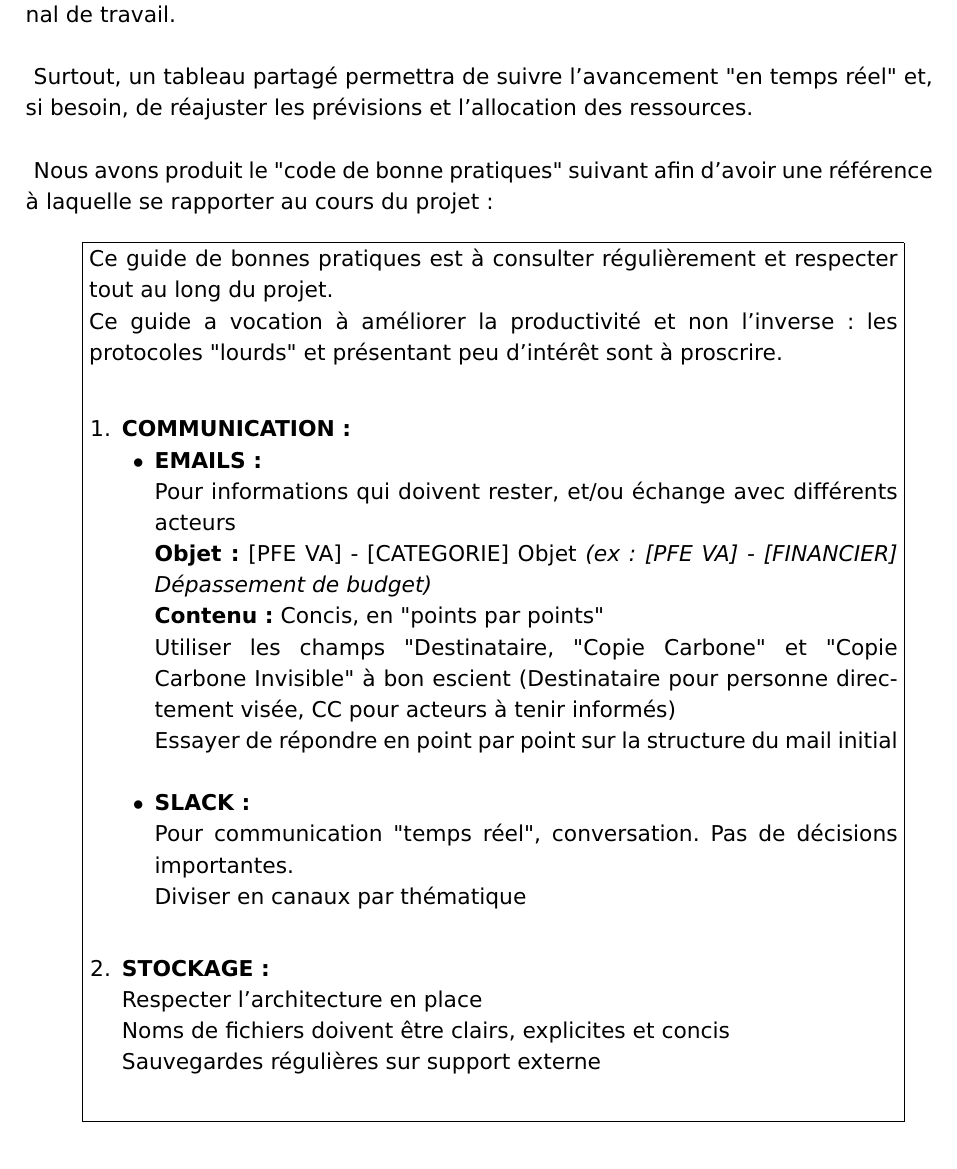
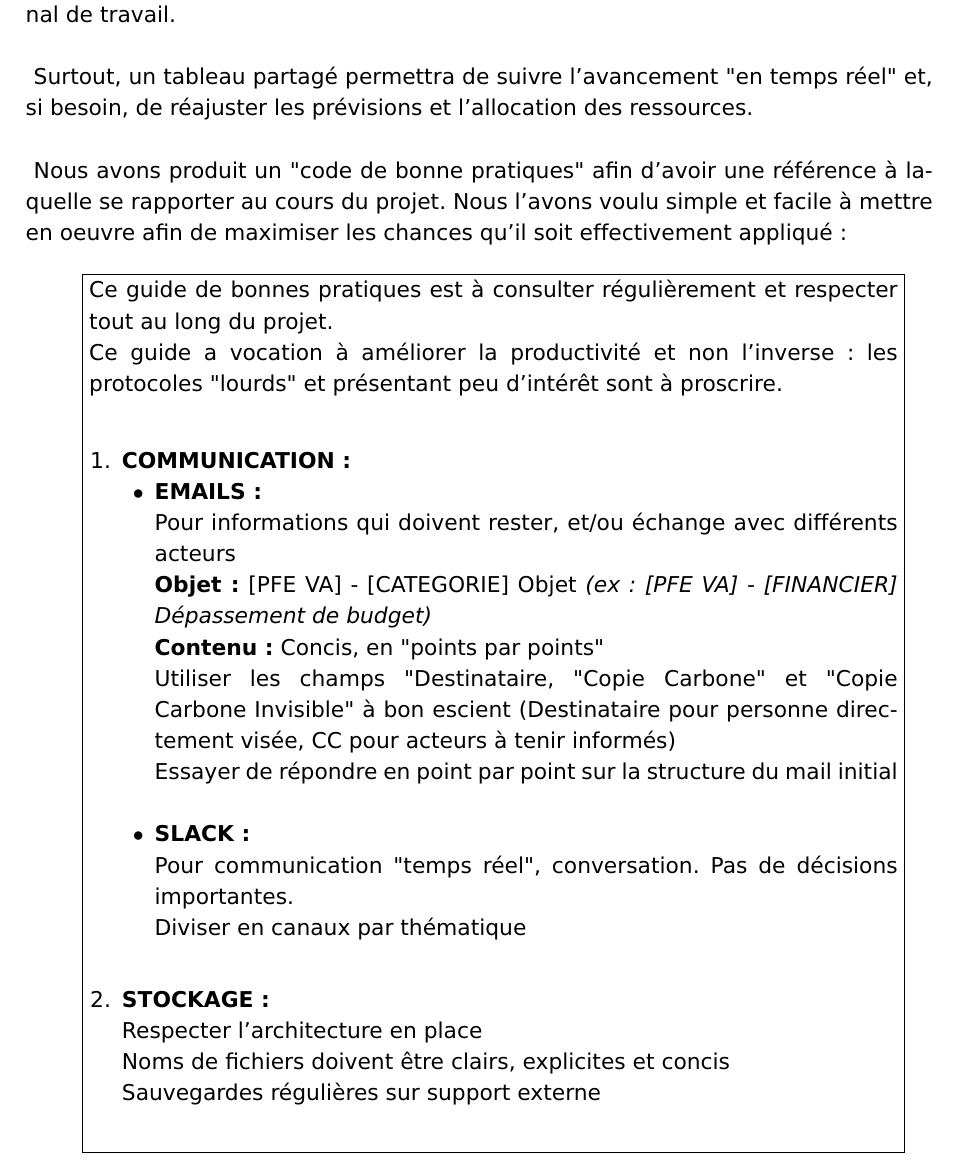
Before and after one commit to GBhack/PFE-VA_Rapport, a LaTeX document (00_Projet Electif/LaTeX/rapport.tex, which reads 00_Projet Electif/LaTeX/chapitres/6_suiviProjet.tex): part of page 54 of 82, cut so that both start at the same text. Compiled offline with pdfLaTeX.

Commit message:
Changements mineurs

```diff
--- a/00_Projet Electif/LaTeX/chapitres/6_suiviProjet.tex
+++ b/00_Projet Electif/LaTeX/chapitres/6_suiviProjet.tex
@@ -6,7 +6,7 @@
 
 Surtout, un tableau partagé permettra de suivre l'avancement "en temps réel" et, si besoin, de réajuster les prévisions et l'allocation des ressources.\\
 
-Nous avons produit le "code de bonne pratiques" suivant afin d'avoir une référence à laquelle se rapporter au cours du projet:\\
+Nous avons produit un "code de bonne pratiques" afin d'avoir une référence à laquelle se rapporter au cours du projet. Nous l'avons voulu simple et facile à mettre en oeuvre afin de maximiser les chances qu'il soit effectivement appliqué:\\
 \begin{adjustwidth}{1cm}{0.5cm}
 	\fbox{\parbox{\linewidth-2\fboxrule-2\fboxsep}{
 	Ce guide de bonnes pratiques est à consulter régulièrement et respecter tout au long du projet.\\
```
